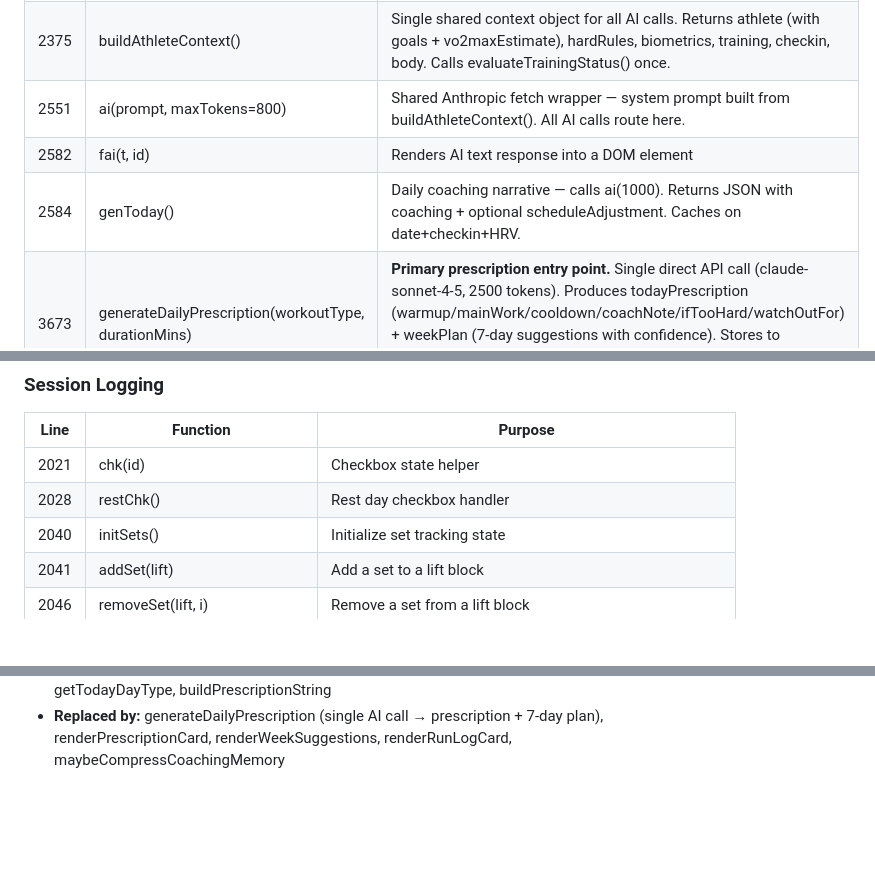
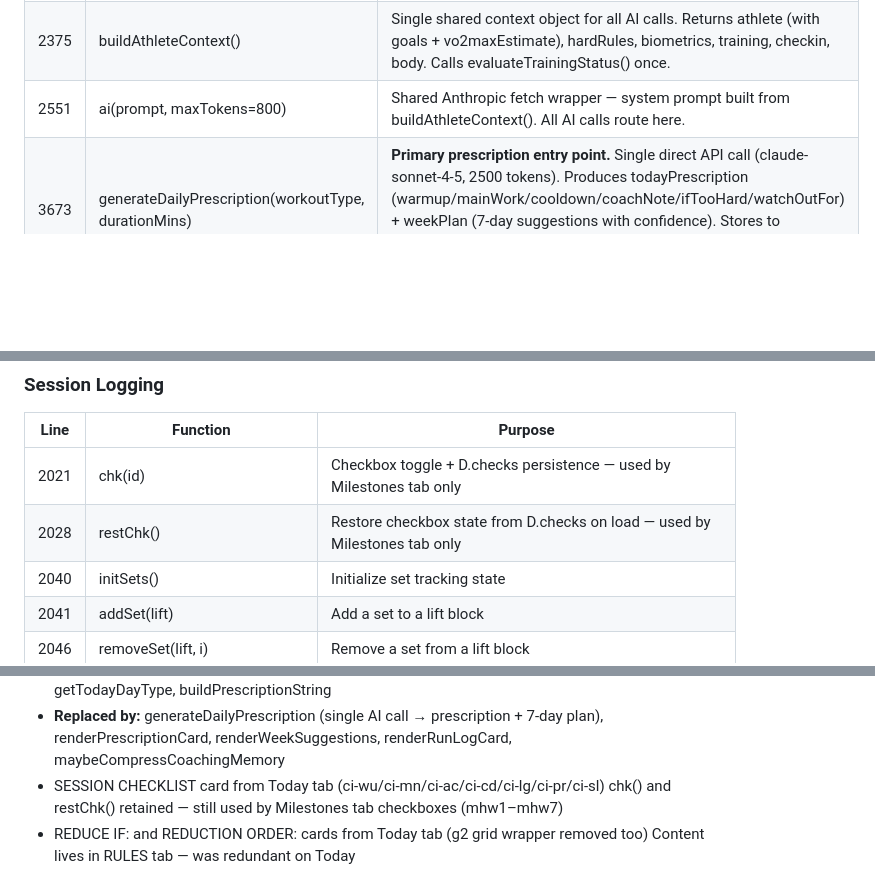
Before and after one commit to javiermontelongo-md/workout-OS, a Markdown page: CLAUDE.md, 3 parts joined by grey strips. Drawn GitHub-style; blank space fills up the shorter version.

Commit message:
chore: update CLAUDE.md — reflect Today tab card removals
- chk()/restChk() purpose updated: Milestones-only now
- What Has Been Removed: session checklist + reduce-if/reduction-order cards

Co-Authored-By: Claude Sonnet 4.6 <noreply@anthropic.com>

```diff
--- a/CLAUDE.md
+++ b/CLAUDE.md
@@ -219,8 +218,6 @@ All line numbers are from origin/main. Verify before editing:
 | 2357 | liftTrend(key, sessions, weeks=4) | Computes 'improving'/'plateauing'/'declining'/'insufficient_data' for a lift key over N weeks |
 | 2375 | buildAthleteContext() | Single shared context object for all AI calls. Returns athlete (with goals + vo2maxEstimate), hardRules, biometrics, training, checkin, body. Calls evaluateTrainingStatus() once. |
 | 2551 | ai(prompt, maxTokens=800) | Shared Anthropic fetch wrapper — system prompt built from buildAthleteContext(). All AI calls route here. |
-| 2582 | fai(t, id) | Renders AI text response into a DOM element |
-| 2584 | genToday() | Daily coaching narrative — calls ai(1000). Returns JSON with coaching + optional scheduleAdjustment. Caches on date+checkin+HRV. |
 | 3673 | generateDailyPrescription(workoutType, durationMins) | **Primary prescription entry point.** Single direct API call (claude-sonnet-4-5, 2500 tokens). Produces todayPrescription (warmup/mainWork/cooldown/coachNote/ifTooHard/watchOutFor) + weekPlan (7-day suggestions with confidence). Stores to D.dailyPrescriptions[today]. Calls renderPrescriptionCard, renderWeekSuggestions, updateLogTabPlanned, pushSilent. |
 | 3839 | maybeCompressCoachingMemory() | Compresses oldest 15 coaching notes to structured profile if ≥15 notes. Stores to D.coachingMemory.compressed. Anti-drift: only structured observations, never prose fed back as AI input. |
 | 3499 | generatePostRunFeedback(targetDate) | Post-run feedback — requires D.dailyPrescriptions[targetDate] (fallback to runPrescriptions) AND matching Strava run. Compares prescribed vs actual. Calls renderRunLogCard(). |
@@ -234,8 +231,8 @@ All line numbers are from origin/main. Verify before editing:
 ### Session Logging
 | Line | Function | Purpose |
 |------|----------|---------|
-| 2021 | chk(id) | Checkbox state helper |
-| 2028 | restChk() | Rest day checkbox handler |
+| 2021 | chk(id) | Checkbox toggle + D.checks persistence — used by Milestones tab only |
+| 2028 | restChk() | Restore checkbox state from D.checks on load — used by Milestones tab only |
 | 2040 | initSets() | Initialize set tracking state |
 | 2041 | addSet(lift) | Add a set to a lift block |
 | 2046 | removeSet(lift, i) | Remove a set from a lift block |
@@ -481,3 +477,7 @@ elevationGain: feet
 - **Replaced by:** generateDailyPrescription (single AI call → prescription + 7-day plan),
   renderPrescriptionCard, renderWeekSuggestions, renderRunLogCard,
   maybeCompressCoachingMemory
+- SESSION CHECKLIST card from Today tab (ci-wu/ci-mn/ci-ac/ci-cd/ci-lg/ci-pr/ci-sl)
+  chk() and restChk() retained — still used by Milestones tab checkboxes (mhw1–mhw7)
+- REDUCE IF: and REDUCTION ORDER: cards from Today tab (g2 grid wrapper removed too)
+  Content lives in RULES tab — was redundant on Today
```
Also changed, not shown: other parts of CLAUDE.md (+0 -2 lines).
